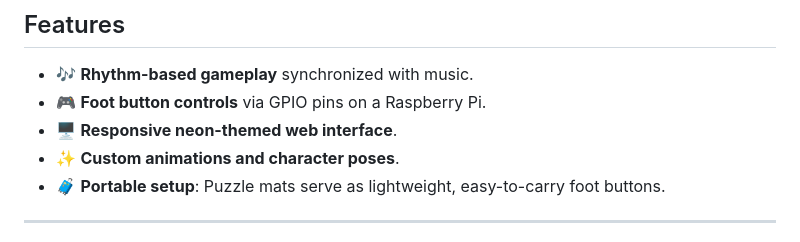
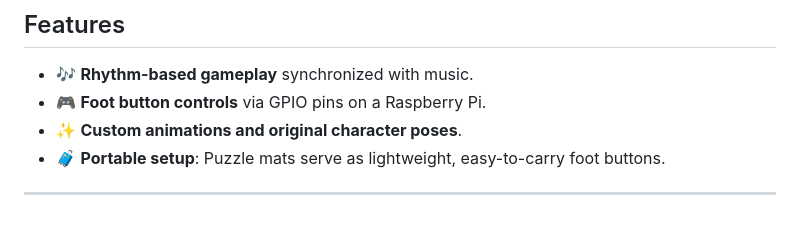
Before and after one commit to swimmingbrain/chingumat-e, a Markdown page: README.md, the part around the change. Drawn GitHub-style.

Commit message:
docs: alignment

```diff
--- a/README.md
+++ b/README.md
@@ -39,8 +39,7 @@
 
 - 🎶 **Rhythm-based gameplay** synchronized with music.
 - 🎮 **Foot button controls** via GPIO pins on a Raspberry Pi.
-- 🖥️ **Responsive neon-themed web interface**.
-- ✨ **Custom animations and character poses**.
+- ✨ **Custom animations and original character poses**.
 - 🧳 **Portable setup**: Puzzle mats serve as lightweight, easy-to-carry foot buttons.
 
 ---
```
